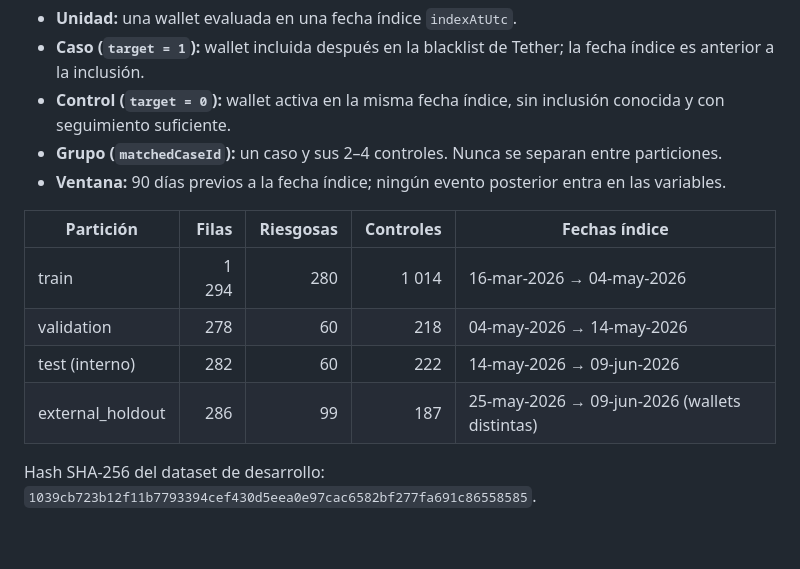
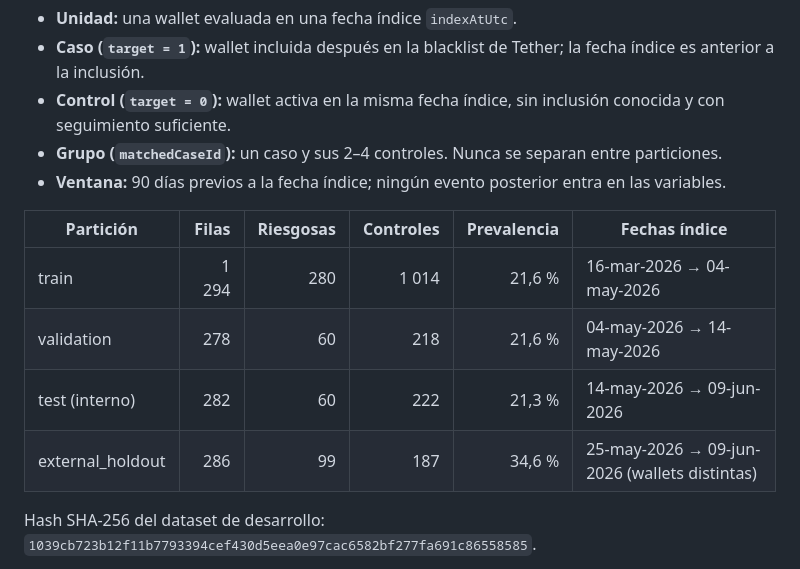
Before and after one commit to cvramire/TronSentinel-api, a Markdown page: data/README.md, the part around the change. Rendered like a GitHub page; blank space fills up the shorter version.

Commit message:
Datos: corrige prevalencia

```diff
--- a/data/README.md
+++ b/data/README.md
@@ -31,12 +31,12 @@ data/
 * **Grupo (`matchedCaseId`):** un caso y sus 2–4 controles. Nunca se separan entre particiones.
 * **Ventana:** 90 días previos a la fecha índice; ningún evento posterior entra en las variables.
 
-| Partición | Filas | Riesgosas | Controles | Fechas índice |
-|---|---:|---:|---:|---|
-| train | 1 294 | 280 | 1 014 | 16-mar-2026 → 04-may-2026 |
-| validation | 278 | 60 | 218 | 04-may-2026 → 14-may-2026 |
-| test (interno) | 282 | 60 | 222 | 14-may-2026 → 09-jun-2026 |
-| external_holdout | 286 | 99 | 187 | 25-may-2026 → 09-jun-2026 (wallets distintas) |
+| Partición | Filas | Riesgosas | Controles | Prevalencia | Fechas índice |
+|---|---:|---:|---:|---:|---|
+| train | 1 294 | 280 | 1 014 | 21,6 % | 16-mar-2026 → 04-may-2026 |
+| validation | 278 | 60 | 218 | 21,6 % | 04-may-2026 → 14-may-2026 |
+| test (interno) | 282 | 60 | 222 | 21,3 % | 14-may-2026 → 09-jun-2026 |
+| external_holdout | 286 | 99 | 187 | 34,6 % | 25-may-2026 → 09-jun-2026 (wallets distintas) |
 
 Hash SHA-256 del dataset de desarrollo: `1039cb723b12f11b7793394cef430d5eea0e97cac6582bf277fa691c86558585`.
 
```
